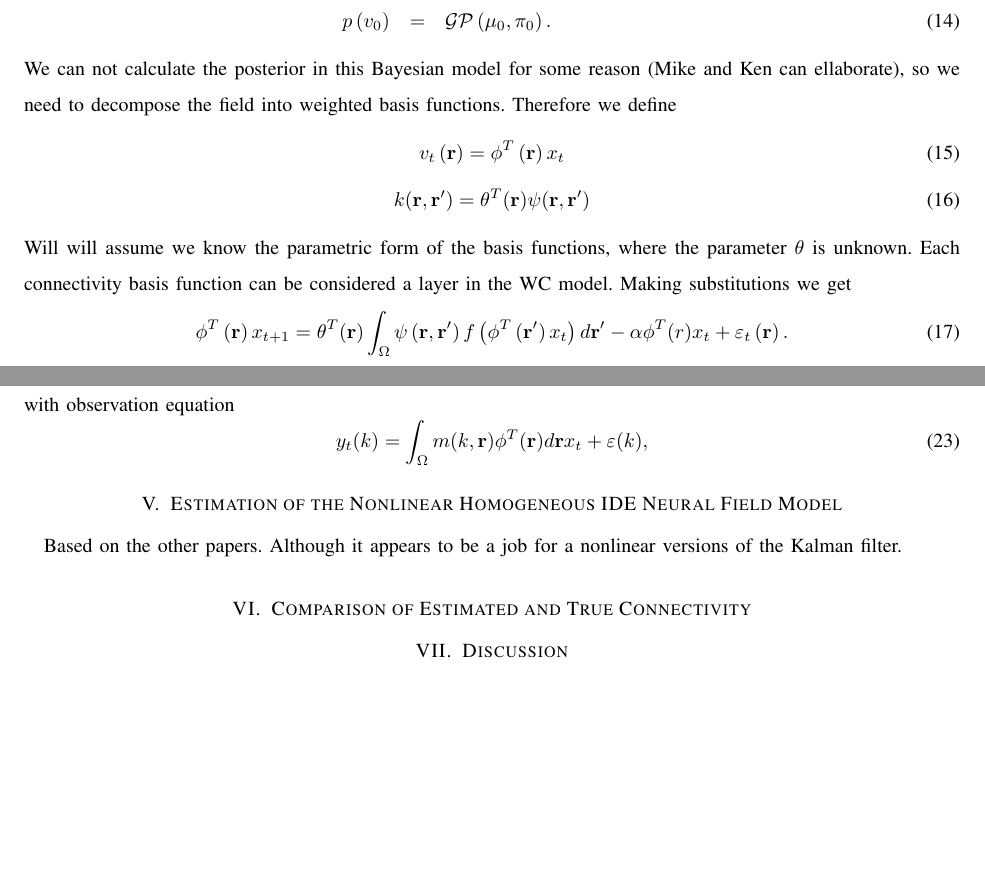
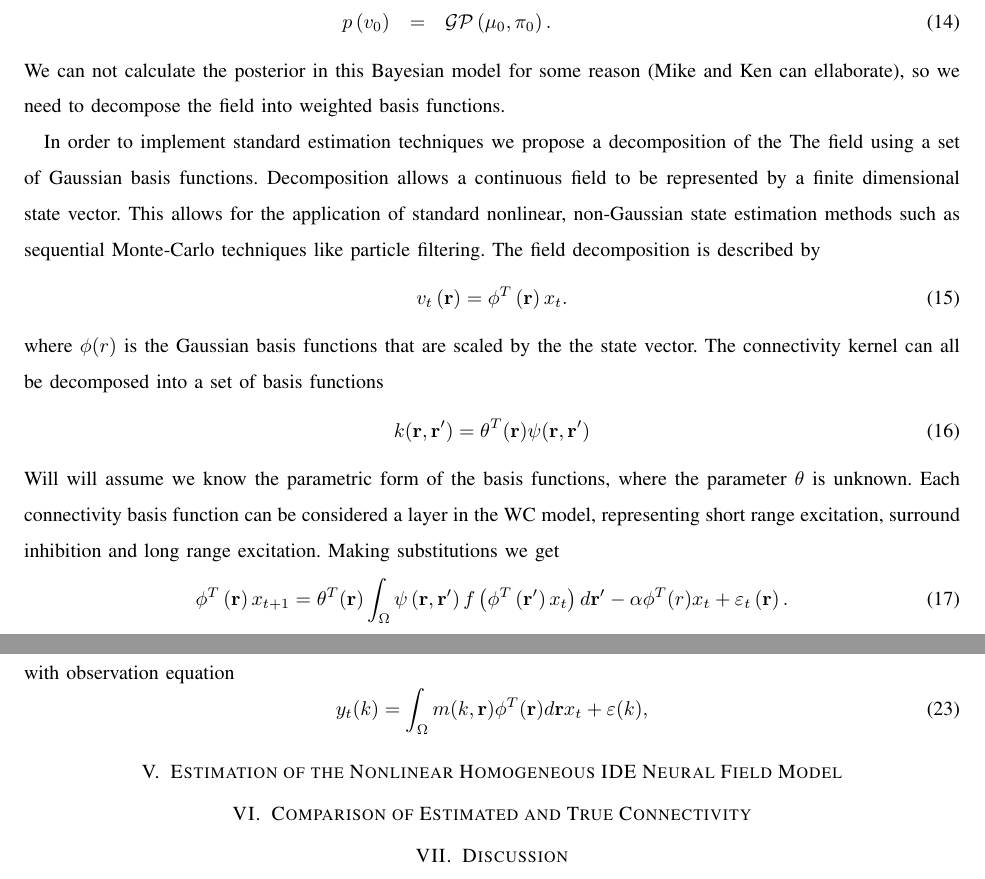
Before and after one commit to mikedewar/BrainIDE, a LaTeX paper (ltx/BrainIDE.tex): two parts of pages 5 and 6 of 9, joined at a grey line, cut so that both start at the same text, the shorter picture padded with empty space. Compiled offline with pdfLaTeX.

```diff
--- a/ltx/BrainIDE.tex
+++ b/ltx/BrainIDE.tex
@@ -377,14 +377,17 @@
   p\left( {{v_{t + 1}}|{v_t}} \right) &=& ??? \\
   p\left( {{v_0}} \right) &=& \mathcal{GP}\left( {{\mu _0},{\pi _0}} \right).
 \end{eqnarray}
-We can not calculate the posterior in this Bayesian model for some reason (Mike and Ken can ellaborate), so we need to decompose the field into weighted basis functions. Therefore we define
+We can not calculate the posterior in this Bayesian model for some reason (Mike and Ken can ellaborate), so we need to decompose the field into weighted basis functions.
+
+In order to implement standard estimation techniques we propose a decomposition of the The field using a set of Gaussian basis functions. Decomposition allows a continuous field to be represented by a finite dimensional state vector. This allows for the application of standard nonlinear, non-Gaussian state estimation methods such as sequential Monte-Carlo techniques like particle filtering. The field decomposition is described by
 \begin{equation}\label{DefFieldDecomp}
-{v_t}\left( {\bf{r}} \right) = {\phi ^T}\left( {\bf{r}} \right){x_t}
+{v_t}\left( {\bf{r}} \right) = {\phi ^T}\left( {\bf{r}} \right){x_t}.
 \end{equation}
+where $\phi(r)$ is the Gaussian basis functions that are scaled by the the state vector. The connectivity kernel can all be decomposed into a set of basis functions
 \begin{equation}\label{DefKernelDecomp}
 k( \mathbf{r} , \mathbf{r'} ) = \theta^T(\mathbf{r})\psi(\mathbf{r} , \mathbf{r'} )
 \end{equation}
-Will will assume we know the parametric form of the basis functions, where the parameter $\theta$ is unknown. Each connectivity basis function can be considered a layer in the WC model. Making substitutions we get
+Will will assume we know the parametric form of the basis functions, where the parameter $\theta$ is unknown. Each connectivity basis function can be considered a layer in the WC model, representing short range excitation, surround inhibition and long range excitation. Making substitutions we get
 \begin{equation}\label{DecompModel}
 {\phi ^T}\left( \mathbf{r} \right){x_{t+1}} = \theta^T(\mathbf{r})\int_\Omega  {\psi \left( {{\bf{r}} , {\mathbf{r'}}} \right)f\left( {{\phi ^T}\left( {{\mathbf{r'}}} \right){x_t}} \right)d{\mathbf{r'}}}  - \alpha\phi^T(r)x_t + {\varepsilon _t}\left( {\mathbf{r}} \right).
 \end{equation}
@@ -414,7 +417,7 @@
 \end{equation}
 
 \section{Estimation of the Nonlinear Homogeneous IDE Neural Field Model}
-Based on the other papers. Although it appears to be a job for a nonlinear versions of the Kalman filter.
+
 
 \section{Comparison of Estimated and True Connectivity}
 
```
